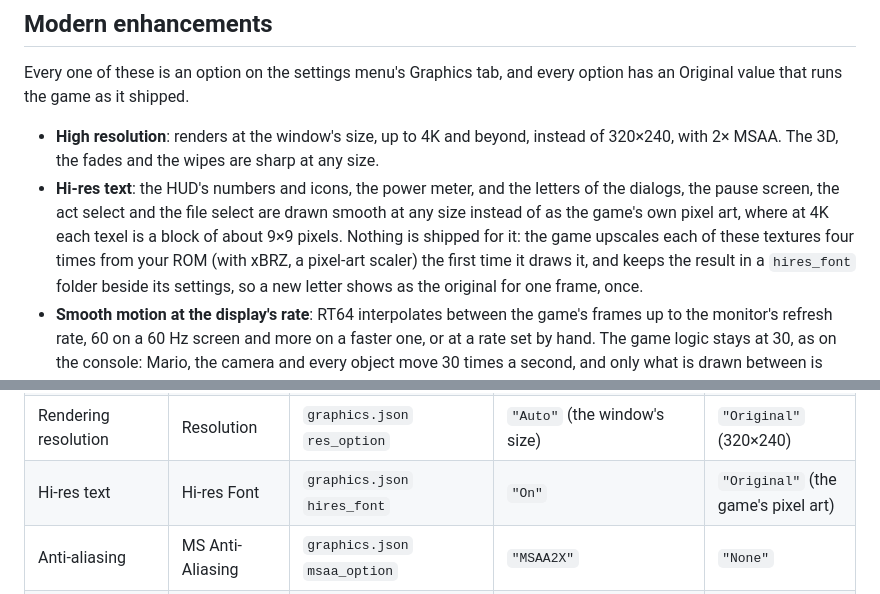
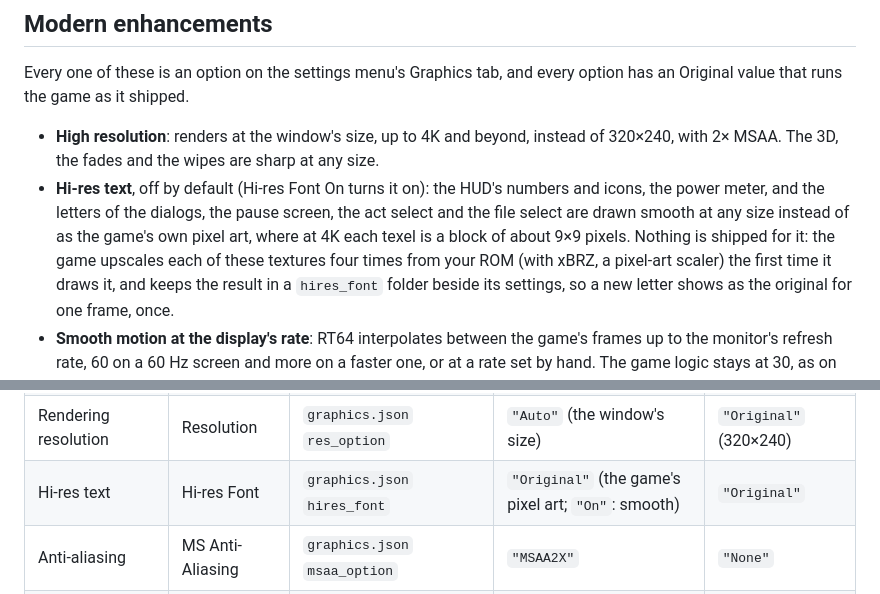
Before and after one commit to amazingalek/super-mario-64-recomp, a Markdown page: README.md, 2 parts joined by grey strips. Rendered like a GitHub page.

Commit message:
WIP: README, CLAUDE.md and docs/web.md say Hi-res Font is Original by default
Co-Authored-By: Claude Opus 5.5 <noreply@anthropic.com>

```diff
--- a/README.md
+++ b/README.md
@@ -26,9 +26,9 @@ the game as it shipped.
 
 - **High resolution**: renders at the window's size, up to 4K and beyond, instead of 320×240, with 2× MSAA. The 3D,
   the fades and the wipes are sharp at any size.
-- **Hi-res text**: the HUD's numbers and icons, the power meter, and the letters of the dialogs, the pause screen, the
-  act select and the file select are drawn smooth at any size instead of as the game's own pixel art, where at 4K each
-  texel is a block of about 9×9 pixels. Nothing is shipped for it: the game upscales each of these textures four times
+- **Hi-res text**, off by default (Hi-res Font On turns it on): the HUD's numbers and icons, the power meter, and the
+  letters of the dialogs, the pause screen, the act select and the file select are drawn smooth at any size instead of
+  as the game's own pixel art, where at 4K each texel is a block of about 9×9 pixels. Nothing is shipped for it: the game upscales each of these textures four times
   from your ROM (with xBRZ, a pixel-art scaler) the first time it draws it, and keeps the result in a `hires_font`
   folder beside its settings, so a new letter shows as the original for one frame, once.
 - **Smooth motion at the display's rate**: RT64 interpolates between the game's frames up to the monitor's refresh
@@ -59,7 +59,7 @@ is closed. For the game exactly as it shipped, set every Original value:
 | Widescreen | Aspect Ratio | `graphics.json` `ar_option` | `"Expand"` (the window's) | `"Original"` (4:3) |
 | Widescreen HUD | HUD Placement | `graphics.json` `hr_option` | `"Clamp16x9"` (out to 16:9's edges; `"Expand"`: the window's) | `"Original"` (4:3's edges) |
 | Rendering resolution | Resolution | `graphics.json` `res_option` | `"Auto"` (the window's size) | `"Original"` (320×240) |
-| Hi-res text | Hi-res Font | `graphics.json` `hires_font` | `"On"` | `"Original"` (the game's pixel art) |
+| Hi-res text | Hi-res Font | `graphics.json` `hires_font` | `"Original"` (the game's pixel art; `"On"`: smooth) | `"Original"` |
 | Anti-aliasing | MS Anti-Aliasing | `graphics.json` `msaa_option` | `"MSAA2X"` | `"None"` |
 | Model detail | Level of Detail | `graphics.json` `level_of_detail` | `"High"` (4× the distances; `"Highest"`: always the most detailed) | `"Original"` |
 | No frame copies to RAM | Copy Frames to RAM | `graphics.json` `copy_frames_to_ram` | `"Off"` (takes effect on the next start) | `"Original"` (every frame copied) |
```
Also changed, not shown: CLAUDE.md (+8 -5 lines), docs/web.md (+5 -4 lines).
